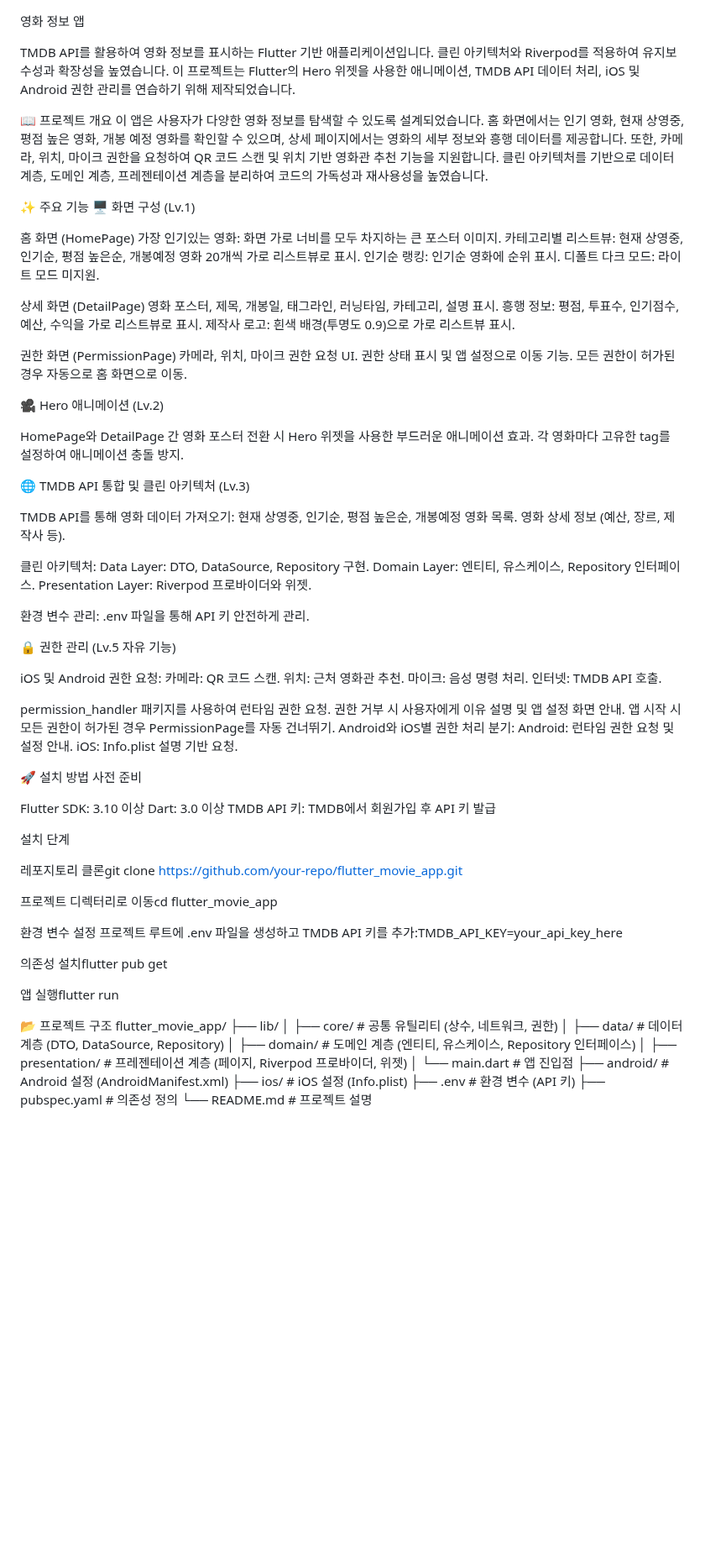
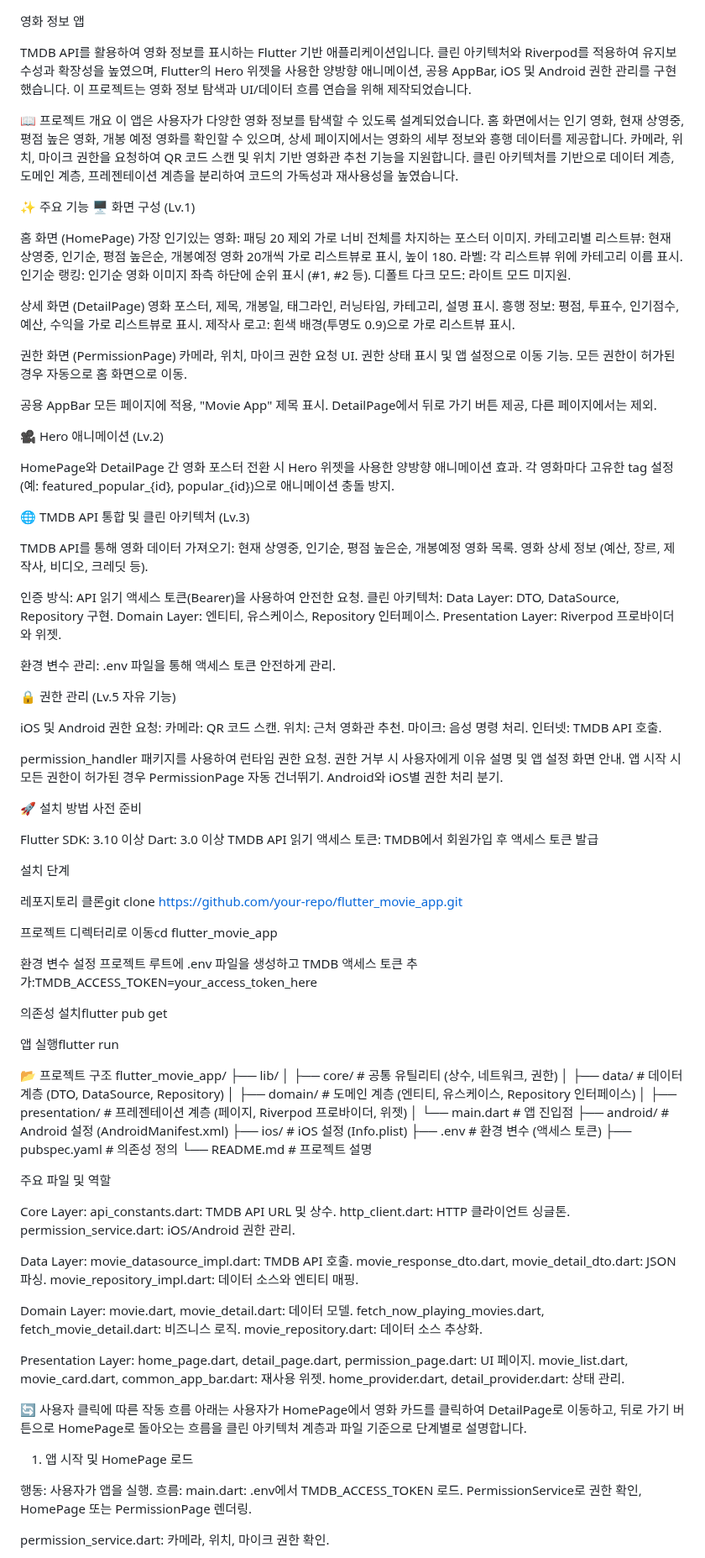
Before and after one commit to HongWonjong/movie_info_app, a Markdown page: README.md, the part around one of its changes. Shown at 84% size. GitHub-like rendering; blank space fills up the shorter version.

```diff
--- a/README.md
+++ b/README.md
@@ -1,17 +1,18 @@
 영화 정보 앱
 
-TMDB API를 활용하여 영화 정보를 표시하는 Flutter 기반 애플리케이션입니다. 클린 아키텍처와 Riverpod를 적용하여 유지보수성과 확장성을 높였습니다. 이 프로젝트는 Flutter의 Hero 위젯을 사용한 애니메이션, TMDB API 데이터 처리, iOS 및 Android 권한 관리를 연습하기 위해 제작되었습니다.
+TMDB API를 활용하여 영화 정보를 표시하는 Flutter 기반 애플리케이션입니다. 클린 아키텍처와 Riverpod를 적용하여 유지보수성과 확장성을 높였으며, Flutter의 Hero 위젯을 사용한 양방향 애니메이션, 공용 AppBar, iOS 및 Android 권한 관리를 구현했습니다. 이 프로젝트는 영화 정보 탐색과 UI/데이터 흐름 연습을 위해 제작되었습니다.
 
 📖 프로젝트 개요
-이 앱은 사용자가 다양한 영화 정보를 탐색할 수 있도록 설계되었습니다. 홈 화면에서는 인기 영화, 현재 상영중, 평점 높은 영화, 개봉 예정 영화를 확인할 수 있으며, 상세 페이지에서는 영화의 세부 정보와 흥행 데이터를 제공합니다. 또한, 카메라, 위치, 마이크 권한을 요청하여 QR 코드 스캔 및 위치 기반 영화관 추천 기능을 지원합니다. 클린 아키텍처를 기반으로 데이터 계층, 도메인 계층, 프레젠테이션 계층을 분리하여 코드의 가독성과 재사용성을 높였습니다.
+이 앱은 사용자가 다양한 영화 정보를 탐색할 수 있도록 설계되었습니다. 홈 화면에서는 인기 영화, 현재 상영중, 평점 높은 영화, 개봉 예정 영화를 확인할 수 있으며, 상세 페이지에서는 영화의 세부 정보와 흥행 데이터를 제공합니다. 카메라, 위치, 마이크 권한을 요청하여 QR 코드 스캔 및 위치 기반 영화관 추천 기능을 지원합니다. 클린 아키텍처를 기반으로 데이터 계층, 도메인 계층, 프레젠테이션 계층을 분리하여 코드의 가독성과 재사용성을 높였습니다.
 
 ✨ 주요 기능
 🖥️ 화면 구성 (Lv.1)
 
 홈 화면 (HomePage)
-가장 인기있는 영화: 화면 가로 너비를 모두 차지하는 큰 포스터 이미지.
-카테고리별 리스트뷰: 현재 상영중, 인기순, 평점 높은순, 개봉예정 영화 20개씩 가로 리스트뷰로 표시.
-인기순 랭킹: 인기순 영화에 순위 표시.
+가장 인기있는 영화: 패딩 20 제외 가로 너비 전체를 차지하는 포스터 이미지.
+카테고리별 리스트뷰: 현재 상영중, 인기순, 평점 높은순, 개봉예정 영화 20개씩 가로 리스트뷰로 표시, 높이 180.
+라벨: 각 리스트뷰 위에 카테고리 이름 표시.
+인기순 랭킹: 인기순 영화 이미지 좌측 하단에 순위 표시 (#1, #2 등).
 디폴트 다크 모드: 라이트 모드 미지원.
 
 
@@ -27,26 +28,32 @@ TMDB API를 활용하여 영화 정보를 표시하는 Flutter 기반 애플리
 모든 권한이 허가된 경우 자동으로 홈 화면으로 이동.
 
 
+공용 AppBar
+모든 페이지에 적용, "Movie App" 제목 표시.
+DetailPage에서 뒤로 가기 버튼 제공, 다른 페이지에서는 제외.
+
+
 
 🎥 Hero 애니메이션 (Lv.2)
 
-HomePage와 DetailPage 간 영화 포스터 전환 시 Hero 위젯을 사용한 부드러운 애니메이션 효과.
-각 영화마다 고유한 tag를 설정하여 애니메이션 충돌 방지.
+HomePage와 DetailPage 간 영화 포스터 전환 시 Hero 위젯을 사용한 양방향 애니메이션 효과.
+각 영화마다 고유한 tag 설정 (예: featured_popular_{id}, popular_{id})으로 애니메이션 충돌 방지.
 
 🌐 TMDB API 통합 및 클린 아키텍처 (Lv.3)
 
 TMDB API를 통해 영화 데이터 가져오기:
 현재 상영중, 인기순, 평점 높은순, 개봉예정 영화 목록.
-영화 상세 정보 (예산, 장르, 제작사 등).
+영화 상세 정보 (예산, 장르, 제작사, 비디오, 크레딧 등).
 
 
+인증 방식: API 읽기 액세스 토큰(Bearer)을 사용하여 안전한 요청.
 클린 아키텍처:
 Data Layer: DTO, DataSource, Repository 구현.
 Domain Layer: 엔티티, 유스케이스, Repository 인터페이스.
 Presentation Layer: Riverpod 프로바이더와 위젯.
 
 
-환경 변수 관리: .env 파일을 통해 API 키 안전하게 관리.
+환경 변수 관리: .env 파일을 통해 액세스 토큰 안전하게 관리.
 
 🔒 권한 관리 (Lv.5 자유 기능)
 
@@ -59,12 +66,8 @@ iOS 및 Android 권한 요청:
 
 permission_handler 패키지를 사용하여 런타임 권한 요청.
 권한 거부 시 사용자에게 이유 설명 및 앱 설정 화면 안내.
-앱 시작 시 모든 권한이 허가된 경우 PermissionPage를 자동 건너뛰기.
-Android와 iOS별 권한 처리 분기:
-Android: 런타임 권한 요청 및 설정 안내.
-iOS: Info.plist 설명 기반 요청.
-
-
+앱 시작 시 모든 권한이 허가된 경우 PermissionPage 자동 건너뛰기.
+Android와 iOS별 권한 처리 분기.
 
 
 🚀 설치 방법
@@ -72,7 +75,7 @@ iOS: Info.plist 설명 기반 요청.
 
 Flutter SDK: 3.10 이상
 Dart: 3.0 이상
-TMDB API 키: TMDB에서 회원가입 후 API 키 발급
+TMDB API 읽기 액세스 토큰: TMDB에서 회원가입 후 액세스 토큰 발급
 
 설치 단계
 
@@ -83,7 +86,7 @@ TMDB API 키: TMDB에서 회원가입 후 API 키 발급
 
 
 환경 변수 설정
-프로젝트 루트에 .env 파일을 생성하고 TMDB API 키를 추가:TMDB_API_KEY=your_api_key_here
+프로젝트 루트에 .env 파일을 생성하고 TMDB 액세스 토큰 추가:TMDB_ACCESS_TOKEN=your_access_token_here
 
 
 
@@ -106,6 +109,50 @@ flutter_movie_app/
 │   └── main.dart       # 앱 진입점
 ├── android/            # Android 설정 (AndroidManifest.xml)
 ├── ios/                # iOS 설정 (Info.plist)
-├── .env                # 환경 변수 (API 키)
+├── .env                # 환경 변수 (액세스 토큰)
 ├── pubspec.yaml        # 의존성 정의
 └── README.md           # 프로젝트 설명
+
+주요 파일 및 역할
+
+Core Layer:
+api_constants.dart: TMDB API URL 및 상수.
+http_client.dart: HTTP 클라이언트 싱글톤.
+permission_service.dart: iOS/Android 권한 관리.
+
+
+Data Layer:
+movie_datasource_impl.dart: TMDB API 호출.
+movie_response_dto.dart, movie_detail_dto.dart: JSON 파싱.
+movie_repository_impl.dart: 데이터 소스와 엔티티 매핑.
+
+
+Domain Layer:
+movie.dart, movie_detail.dart: 데이터 모델.
+fetch_now_playing_movies.dart, fetch_movie_detail.dart: 비즈니스 로직.
+movie_repository.dart: 데이터 소스 추상화.
+
+
+Presentation Layer:
+home_page.dart, detail_page.dart, permission_page.dart: UI 페이지.
+movie_list.dart, movie_card.dart, common_app_bar.dart: 재사용 위젯.
+home_provider.dart, detail_provider.dart: 상태 관리.
+
+
+
+
+🔄 사용자 클릭에 따른 작동 흐름
+아래는 사용자가 HomePage에서 영화 카드를 클릭하여 DetailPage로 이동하고, 뒤로 가기 버튼으로 HomePage로 돌아오는 흐름을 클린 아키텍처 계층과 파일 기준으로 단계별로 설명합니다.
+1. 앱 시작 및 HomePage 로드
+
+행동: 사용자가 앱을 실행.
+흐름:
+main.dart:
+.env에서 TMDB_ACCESS_TOKEN 로드.
+PermissionService로 권한 확인, HomePage 또는 PermissionPage 렌더링.
+
+
+permission_service.dart:
+카메라, 위치, 마이크 권한 확인.
+
+
```
Also changed, not shown: other parts of README.md (+122 -13 lines).
